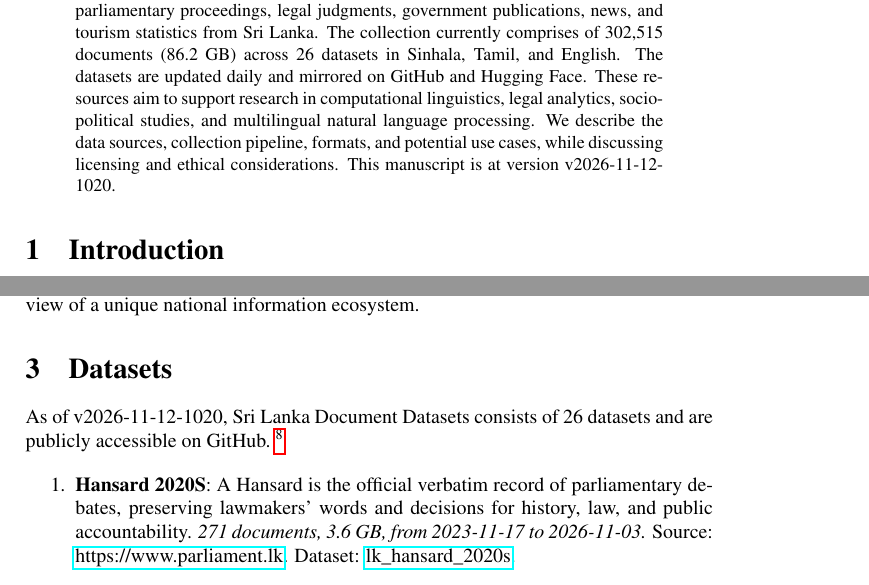
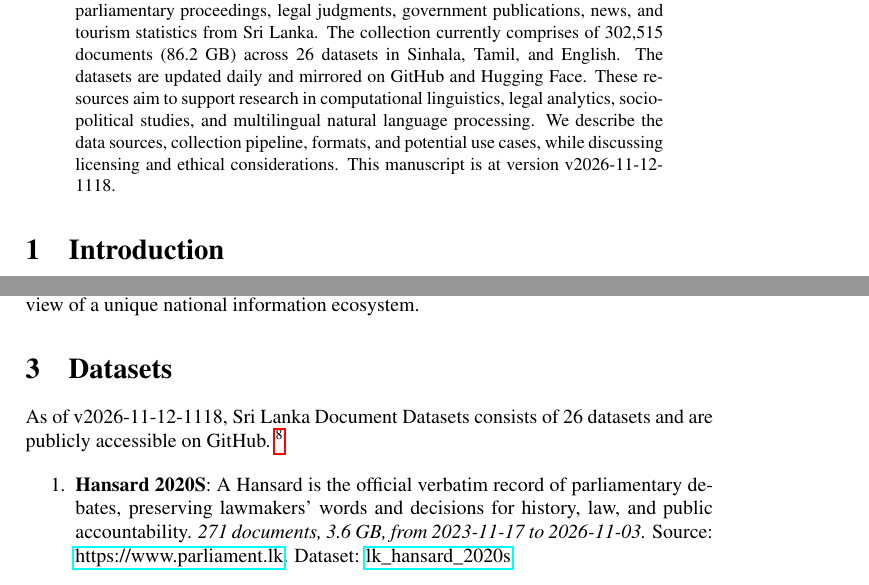
Before and after one commit to nuuuwan/lk_datasets, a LaTeX paper (latex/lk_datasets.tex): two parts of pages 1 and 2 of 7, joined at a grey line, cut so that both start at the same text. Compiled offline with pdfLaTeX; a LaTeX package or settings file that is missing is left out.

Commit message:
🤖 [build.yml] 2026-11-12-0549

```diff
--- a/latex/lk_datasets.tex
+++ b/latex/lk_datasets.tex
@@ -16,7 +16,7 @@
 \normalsize%
 \maketitle%
 \begin{abstract}%
-We present a collection of open, machine-readable document datasets covering parliamentary proceedings, legal judgments, government publications, news, and tourism statistics from Sri Lanka. The collection currently comprises of  302,515  documents (86.2 GB) across 26  datasets in Sinhala, Tamil, and English. The datasets are updated daily and mirrored on GitHub and Hugging Face. These resources aim to support research in computational linguistics, legal analytics, socio-political studies, and multilingual natural language processing. We describe the data sources, collection pipeline, formats, and potential use cases, while discussing licensing and ethical considerations. This manuscript is at version v2026-11-12-1020.%
+We present a collection of open, machine-readable document datasets covering parliamentary proceedings, legal judgments, government publications, news, and tourism statistics from Sri Lanka. The collection currently comprises of  302,515  documents (86.2 GB) across 26  datasets in Sinhala, Tamil, and English. The datasets are updated daily and mirrored on GitHub and Hugging Face. These resources aim to support research in computational linguistics, legal analytics, socio-political studies, and multilingual natural language processing. We describe the data sources, collection pipeline, formats, and potential use cases, while discussing licensing and ethical considerations. This manuscript is at version v2026-11-12-1118.%
 
 %
 \end{abstract}%
@@ -86,7 +86,7 @@ The Sri Lanka Document Datasets aim to fill this gap by aggregating diverse sour
 %
 \section{Datasets}%
 \label{sec:Datasets}%
-As of v2026-11-12-1020, Sri Lanka Document Datasets
+As of v2026-11-12-1118, Sri Lanka Document Datasets
   consists of 26 datasets
  and are publicly accessible on GitHub.%
 ~%
```
Also changed, not shown: README.md, latex/lk_datasets.pdf.
